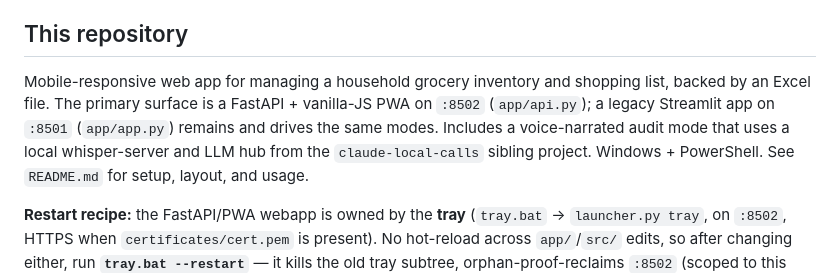
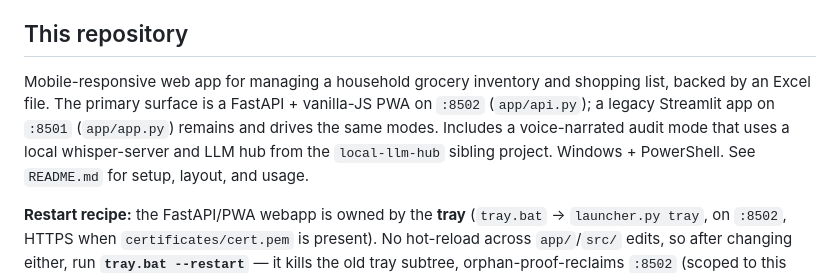
Before and after one commit to ferraroroberto/grocery-shopping-automation, a Markdown page: CLAUDE.md, the part around the change. Rendered like a GitHub page.

Commit message:
fix: correct stale claude-local-calls reference to local-llm-hub
The local LLM hub repo was renamed to local-llm-hub; claude-local-calls
no longer exists on disk, so the CLAUDE.md pointer was stale.

```diff
--- a/CLAUDE.md
+++ b/CLAUDE.md
@@ -25,7 +25,7 @@ Canonical instructions for AI coding agents working in this repository. Claude C
   - /          (Inventory · Shopping · Audit · Items · Search · Auto · Settings tabs, bottom-pill nav)
 
 ## This repository
-Mobile-responsive web app for managing a household grocery inventory and shopping list, backed by an Excel file. The primary surface is a FastAPI + vanilla-JS PWA on `:8502` (`app/api.py`); a legacy Streamlit app on `:8501` (`app/app.py`) remains and drives the same modes. Includes a voice-narrated audit mode that uses a local whisper-server and LLM hub from the `claude-local-calls` sibling project. Windows + PowerShell.
+Mobile-responsive web app for managing a household grocery inventory and shopping list, backed by an Excel file. The primary surface is a FastAPI + vanilla-JS PWA on `:8502` (`app/api.py`); a legacy Streamlit app on `:8501` (`app/app.py`) remains and drives the same modes. Includes a voice-narrated audit mode that uses a local whisper-server and LLM hub from the `local-llm-hub` sibling project. Windows + PowerShell.
 See `README.md` for setup, layout, and usage.
 
 **Restart recipe:** the FastAPI/PWA webapp is owned by the **tray** (`tray.bat` → `launcher.py tray`, on `:8502`, HTTPS when `certificates/cert.pem` is present). No hot-reload across `app/`/`src/` edits, so after changing either, run **`tray.bat --restart`** — it kills the old tray subtree, orphan-proof-reclaims `:8502` (scoped to this repo's `.venv` by CommandLine), and starts a fresh tray. Confirm the new build is live via `GET /api/version`'s `git_sha` matching `git rev-parse --short HEAD` — a `/healthz` 200 alone is not enough, a stale process passes it fine. `webapp.bat` remains the manual/no-tray alternative (`app/tray/manager.py` and `webapp.bat` share the same cert-resolution and uvicorn-invocation logic). The legacy Streamlit app on `:8501` is unaffected — it stays a separate manual launch via `launch_app.bat`, not tray-managed.
```
